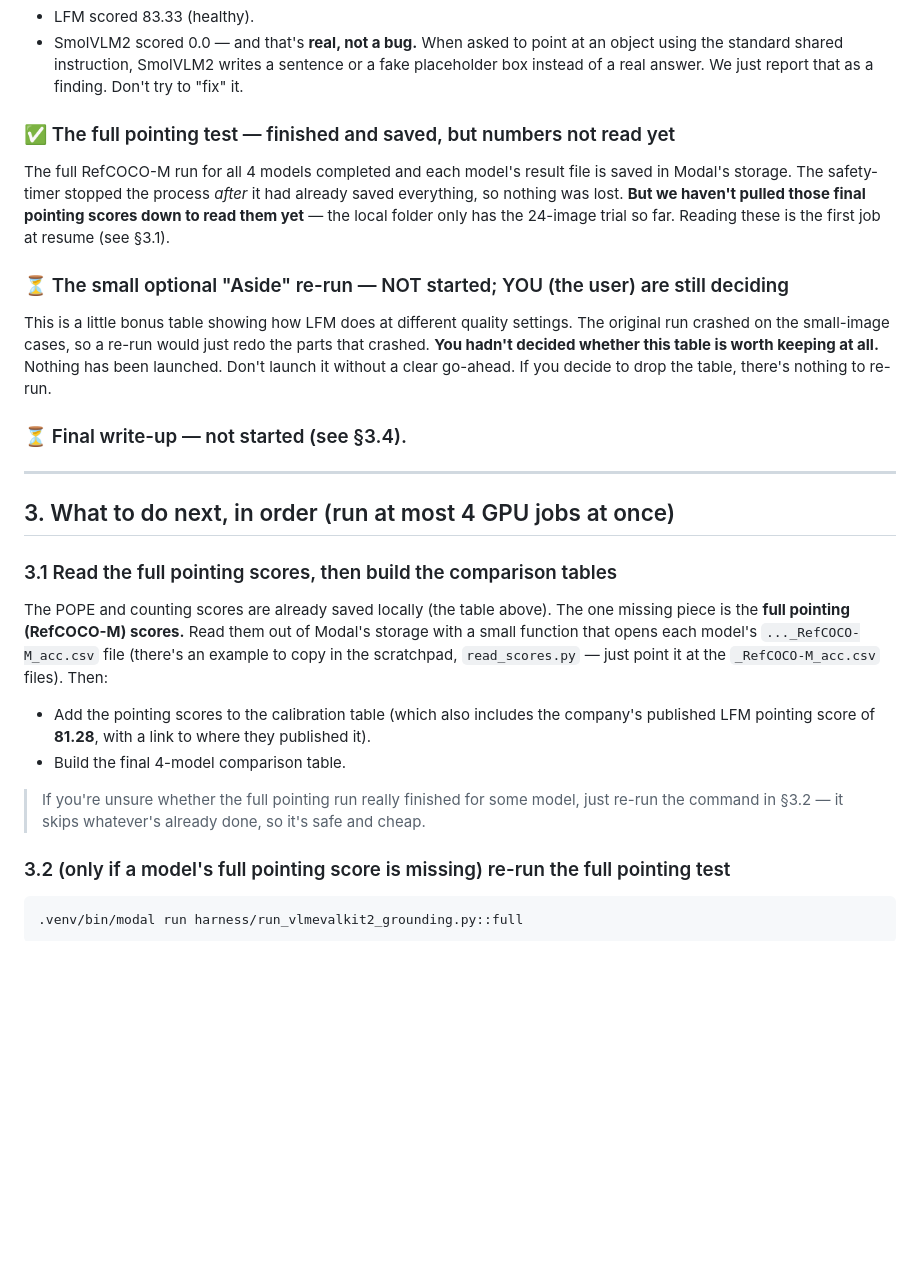
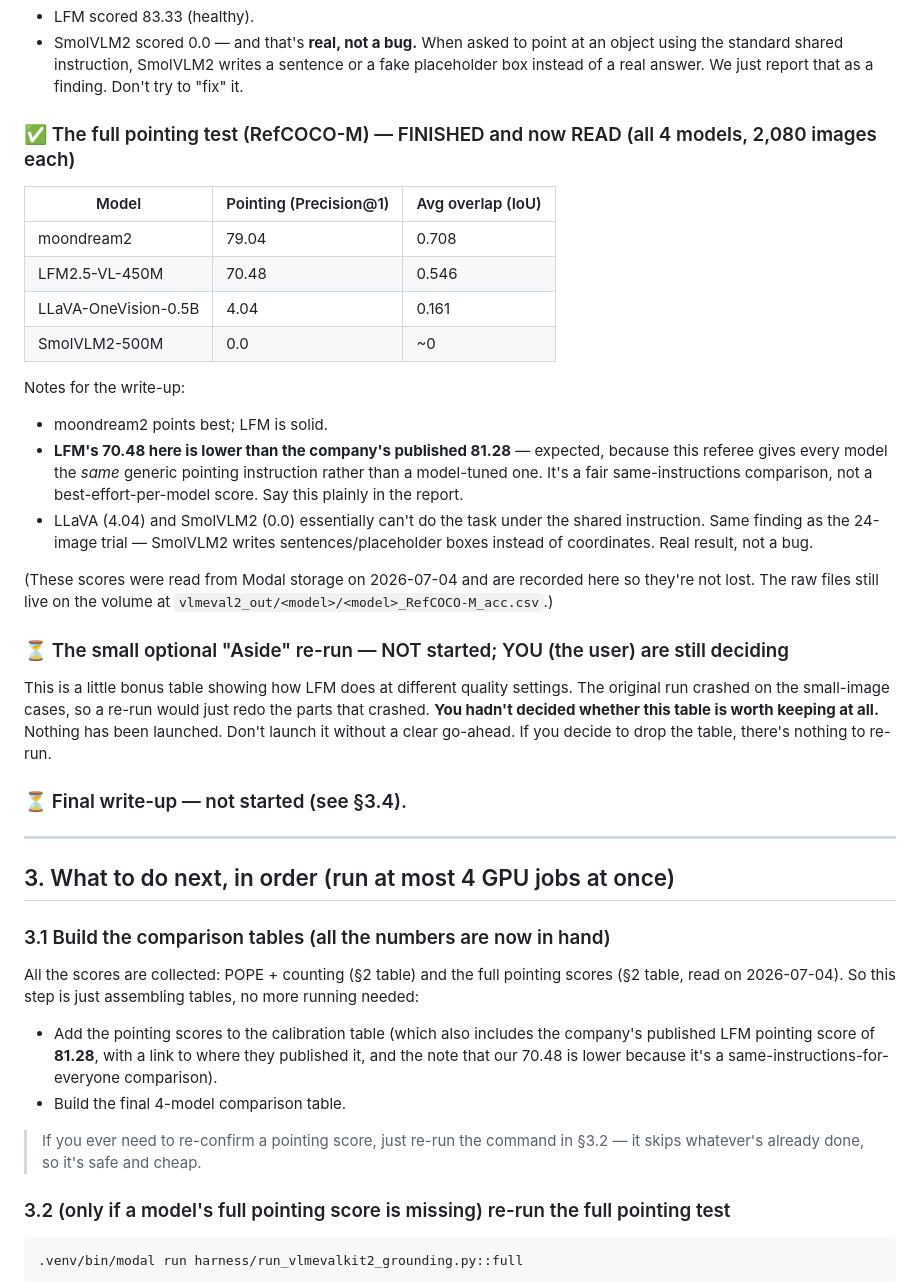
Before and after one commit to NYCandrun/Liquid-Moondream-450M-Benchmark, a Markdown page: HANDOFF.md, the part around the change. GitHub-like rendering; blank space fills up the shorter version.

Commit message:
HANDOFF: record the full RefCOCO-M pointing scores (now read off the volume)
Full pointing (Precision@1, 2080 imgs each): moondream2 79.04, LFM 70.48,
LLaVA 4.04, SmolVLM2 0.0. LFM 70.48 < published 81.28 because the referee uses
one shared instruction for all models (fair cross-model, not per-model tuned).
Handoff step 3.1 updated: all numbers now in hand, remaining work is just
assembling tables.

Co-Authored-By: Claude Opus 4.8 <noreply@anthropic.com>

````diff
--- a/HANDOFF.md
+++ b/HANDOFF.md
@@ -85,11 +85,26 @@ purpose — it only goes through our own main test.
   standard shared instruction, SmolVLM2 writes a sentence or a fake placeholder box instead of a
   real answer. We just report that as a finding. Don't try to "fix" it.
 
-### ✅ The full pointing test — finished and saved, but numbers not read yet
-The full RefCOCO-M run for all 4 models completed and each model's result file is saved in Modal's
-storage. The safety-timer stopped the process *after* it had already saved everything, so nothing
-was lost. **But we haven't pulled those final pointing scores down to read them yet** — the local
-folder only has the 24-image trial so far. Reading these is the first job at resume (see §3.1).
+### ✅ The full pointing test (RefCOCO-M) — FINISHED and now READ (all 4 models, 2,080 images each)
+
+| Model | Pointing (Precision@1) | Avg overlap (IoU) |
+|---|---|---|
+| moondream2 | 79.04 | 0.708 |
+| LFM2.5-VL-450M | 70.48 | 0.546 |
+| LLaVA-OneVision-0.5B | 4.04 | 0.161 |
+| SmolVLM2-500M | 0.0 | ~0 |
+
+Notes for the write-up:
+- moondream2 points best; LFM is solid.
+- **LFM's 70.48 here is lower than the company's published 81.28** — expected, because this referee
+  gives every model the *same* generic pointing instruction rather than a model-tuned one. It's a
+  fair same-instructions comparison, not a best-effort-per-model score. Say this plainly in the report.
+- LLaVA (4.04) and SmolVLM2 (0.0) essentially can't do the task under the shared instruction. Same
+  finding as the 24-image trial — SmolVLM2 writes sentences/placeholder boxes instead of coordinates.
+  Real result, not a bug.
+
+(These scores were read from Modal storage on 2026-07-04 and are recorded here so they're not lost.
+The raw files still live on the volume at `vlmeval2_out/<model>/<model>_RefCOCO-M_acc.csv`.)
 
 ### ⏳ The small optional "Aside" re-run — NOT started; YOU (the user) are still deciding
 This is a little bonus table showing how LFM does at different quality settings. The original run
@@ -103,17 +118,16 @@ without a clear go-ahead. If you decide to drop the table, there's nothing to re
 
 ## 3. What to do next, in order (run at most 4 GPU jobs at once)
 
-### 3.1 Read the full pointing scores, then build the comparison tables
-The POPE and counting scores are already saved locally (the table above). The one missing piece is
-the **full pointing (RefCOCO-M) scores.** Read them out of Modal's storage with a small function
-that opens each model's `..._RefCOCO-M_acc.csv` file (there's an example to copy in the scratchpad,
-`read_scores.py` — just point it at the `_RefCOCO-M_acc.csv` files). Then:
+### 3.1 Build the comparison tables (all the numbers are now in hand)
+All the scores are collected: POPE + counting (§2 table) and the full pointing scores (§2 table,
+read on 2026-07-04). So this step is just assembling tables, no more running needed:
 - Add the pointing scores to the calibration table (which also includes the company's published
-  LFM pointing score of **81.28**, with a link to where they published it).
+  LFM pointing score of **81.28**, with a link to where they published it, and the note that our
+  70.48 is lower because it's a same-instructions-for-everyone comparison).
 - Build the final 4-model comparison table.
 
-> If you're unsure whether the full pointing run really finished for some model, just re-run the
-> command in §3.2 — it skips whatever's already done, so it's safe and cheap.
+> If you ever need to re-confirm a pointing score, just re-run the command in §3.2 — it skips
+> whatever's already done, so it's safe and cheap.
 
 ### 3.2 (only if a model's full pointing score is missing) re-run the full pointing test
 ```
````
